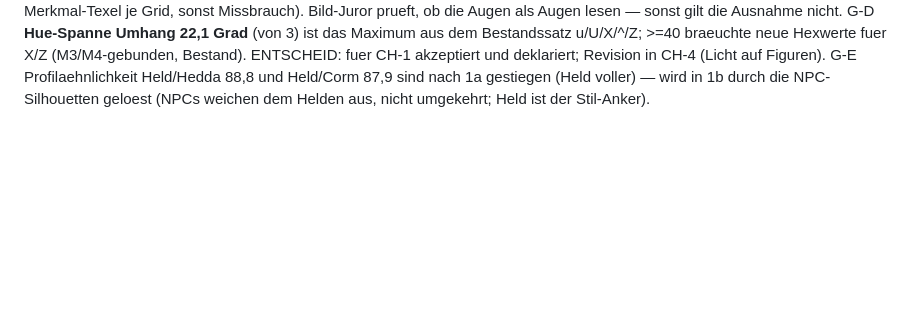
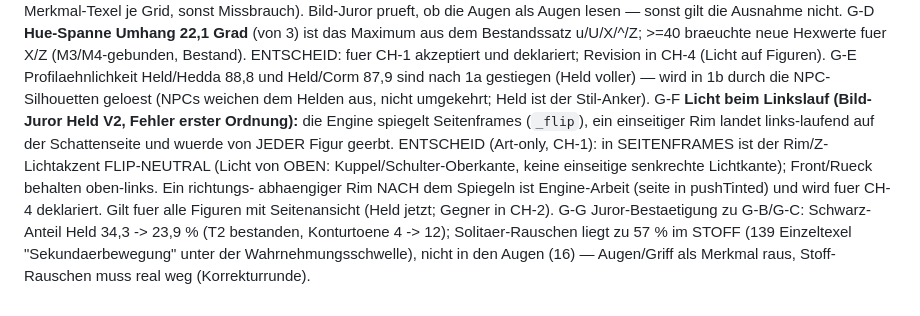
Before and after one commit to ligendzamichael86-droid/Grimlight, a Markdown page: design/SPEC_GP7CH1.md, the part around the change. Rendered like a GitHub page; blank space fills up the shorter version.

Commit message:
GP7-CH-1 Spec Rev 2.3 Nachtrag G-F/G-G: Flip-neutrales Seitenlicht (Juror-Befund erster Ordnung) + Juror-Bestaetigung der Gate-Aufloesungen
Co-Authored-By: Claude Fable 5 <noreply@anthropic.com>

```diff
--- a/design/SPEC_GP7CH1.md
+++ b/design/SPEC_GP7CH1.md
@@ -222,3 +222,18 @@ G-E Profilaehnlichkeit Held/Hedda 88,8 und Held/Corm 87,9 sind
     nach 1a gestiegen (Held voller) — wird in 1b durch die NPC-
     Silhouetten geloest (NPCs weichen dem Helden aus, nicht
     umgekehrt; Held ist der Stil-Anker).
+G-F **Licht beim Linkslauf (Bild-Juror Held V2, Fehler erster
+    Ordnung):** die Engine spiegelt Seitenframes (`_flip`), ein
+    einseitiger Rim landet links-laufend auf der Schattenseite und
+    wuerde von JEDER Figur geerbt. ENTSCHEID (Art-only, CH-1): in
+    SEITENFRAMES ist der Rim/Z-Lichtakzent FLIP-NEUTRAL (Licht von
+    OBEN: Kuppel/Schulter-Oberkante, keine einseitige senkrechte
+    Lichtkante); Front/Rueck behalten oben-links. Ein richtungs-
+    abhaengiger Rim NACH dem Spiegeln ist Engine-Arbeit (seite in
+    pushTinted) und wird fuer CH-4 deklariert. Gilt fuer alle
+    Figuren mit Seitenansicht (Held jetzt; Gegner in CH-2).
+G-G Juror-Bestaetigung zu G-B/G-C: Schwarz-Anteil Held 34,3 -> 23,9 %
+    (T2 bestanden, Konturtoene 4 -> 12); Solitaer-Rauschen liegt zu
+    57 % im STOFF (139 Einzeltexel "Sekundaerbewegung" unter der
+    Wahrnehmungsschwelle), nicht in den Augen (16) — Augen/Griff als
+    Merkmal raus, Stoff-Rauschen muss real weg (Korrekturrunde).
```
